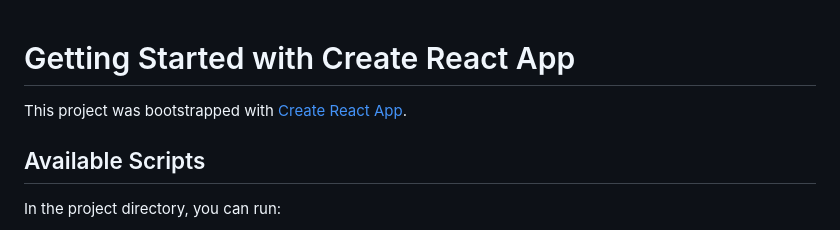
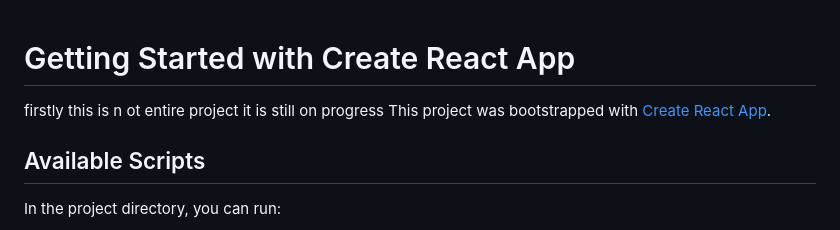
Before and after one commit to Seju1033/VisionVault, a Markdown page: README.md, the part around the change. Rendered like a GitHub page.

```diff
--- a/README.md
+++ b/README.md
@@ -1,5 +1,5 @@
 # Getting Started with Create React App
-
+firstly this is n ot entire project it is still on progress
 This project was bootstrapped with [Create React App](https://github.com/facebook/create-react-app).
 
 ## Available Scripts
```
